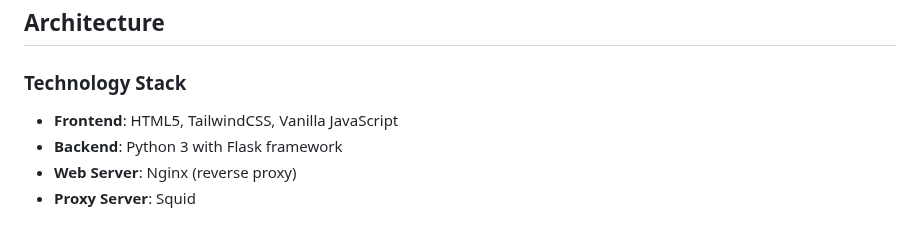
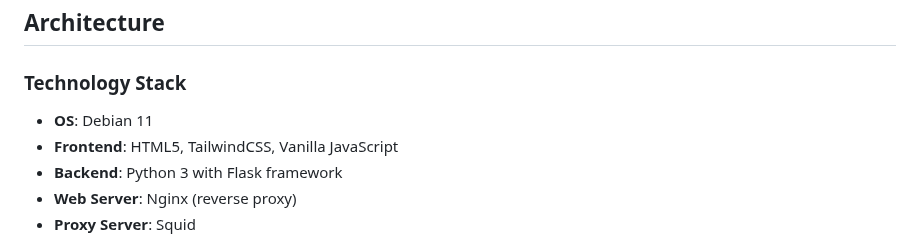
Before and after one commit to arcdatasystems/SquidUI, a Markdown page: README.md, the part around the change. GitHub-like rendering; folded sections open.

```diff
--- a/README.md
+++ b/README.md
@@ -19,6 +19,7 @@ Squid Proxy Manager is a web-based management interface for Squid proxy servers.
 
 ### Technology Stack
 
+-   **OS**: Debian 11
 -   **Frontend**: HTML5, TailwindCSS, Vanilla JavaScript
 -   **Backend**: Python 3 with Flask framework
 -   **Web Server**: Nginx (reverse proxy)
```
